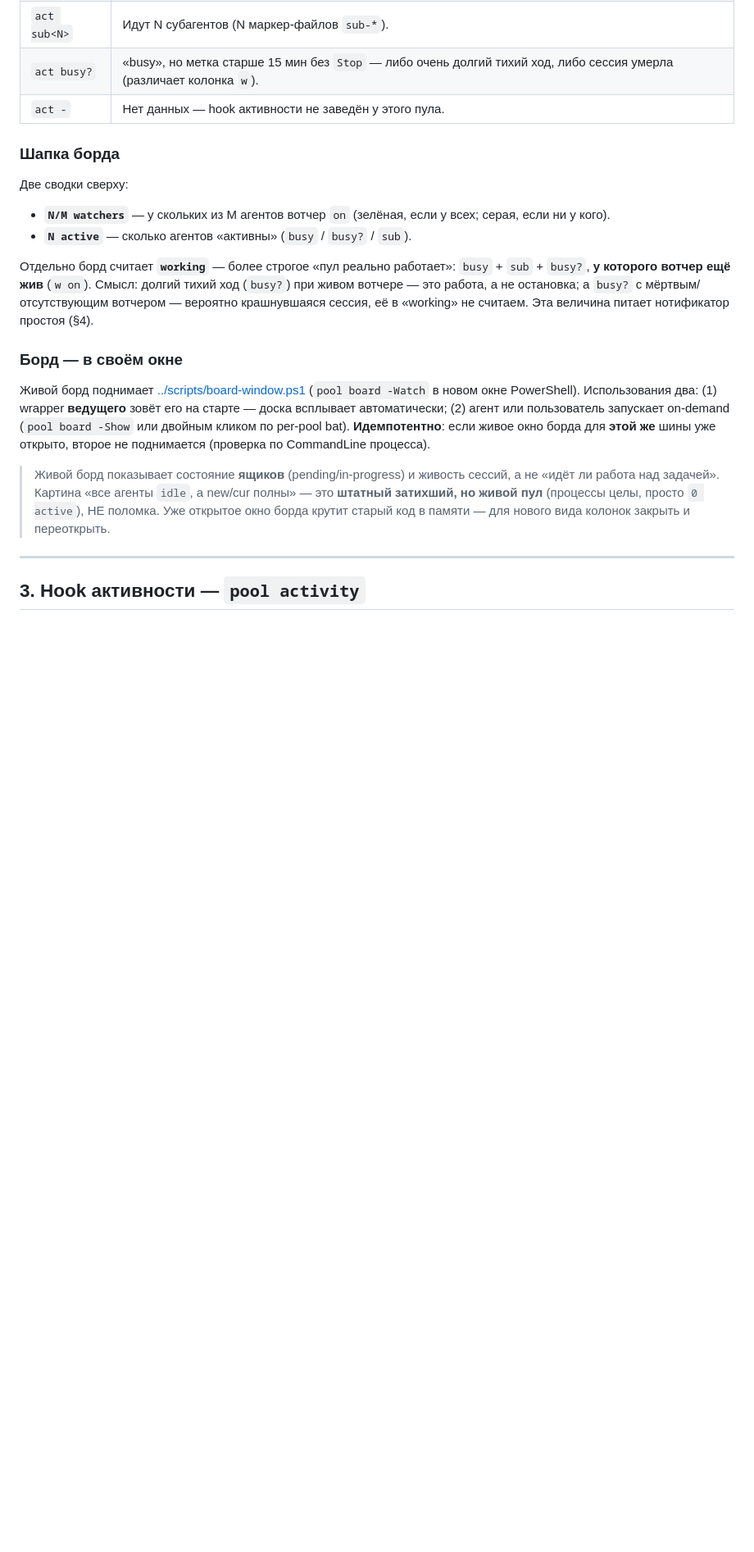
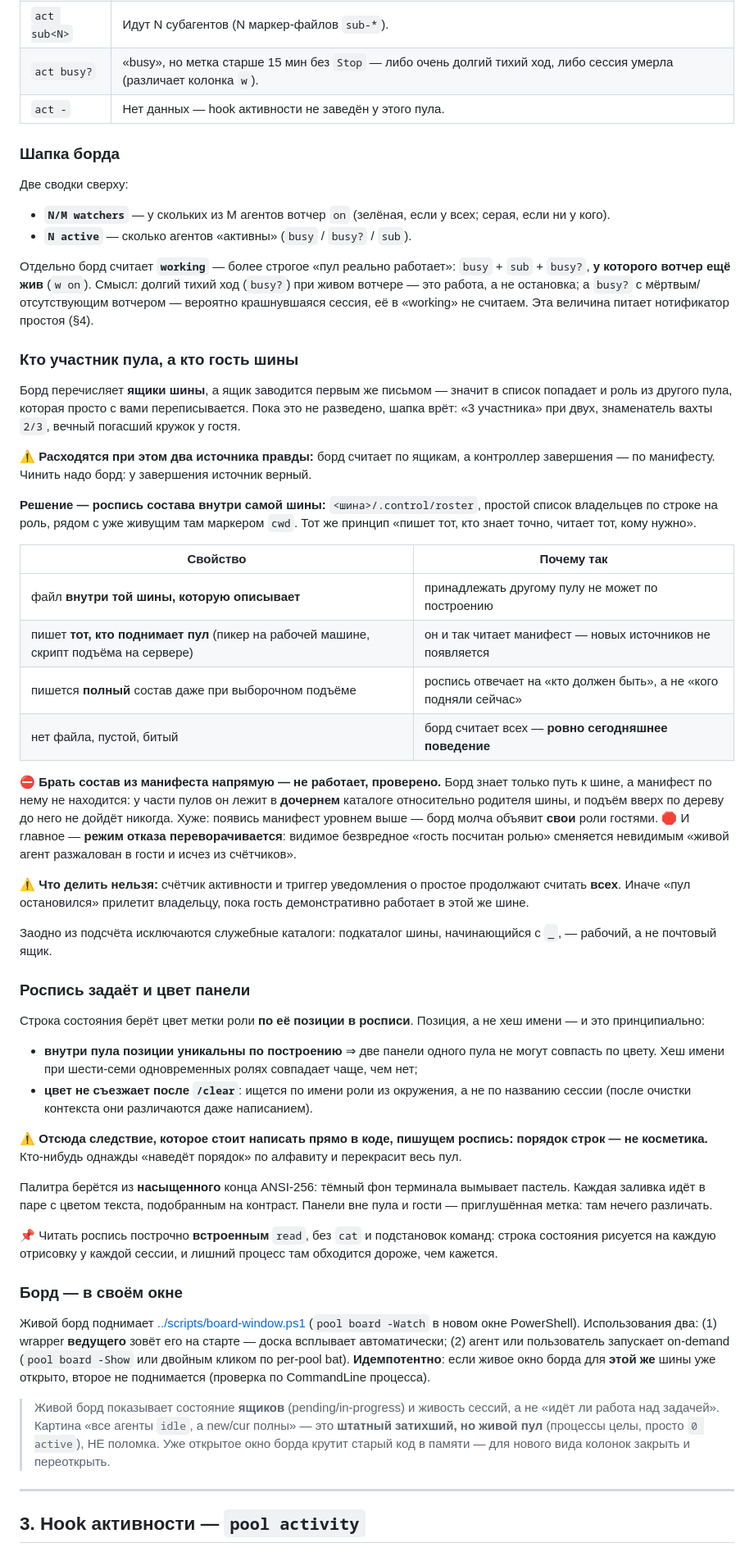
Before and after one commit to Dieugene/ai-agent-backed-project-template, a Markdown page: docs/board-and-watcher.md, the part around the change. Shown at 82% size. Drawn GitHub-style; blank space fills up the shorter version.

Commit message:
board-and-watcher: pool roster - membership and panel colour
The board lists bus MAILBOXES, and a mailbox is created by the first letter that
arrives - so a peer from another pool who merely corresponds with you is counted
as a member. The header then lies: "3 agents" for two, watcher denominator 2/3,
a permanently dark circle. Meanwhile shutdown counts membership from the manifest,
so the two disagree; the board is the one that needs fixing.

Documented solution: a roster inside the bus itself (<bus>/.control/roster),
written by whoever brings the pool up - the picker on a workstation, the bring-up
script on a server - which already reads the manifest. A file inside the bus it
describes cannot belong to another pool by construction, and a missing or broken
one degrades to exactly today's behaviour.

Recorded why reading the manifest directly was rejected: the board knows only the
bus path, some pools keep the manifest in a CHILD directory (walking up never
reaches it), and a manifest one level up would silently demote the pool's own
roles to guests. Above all it inverts the failure mode - a visible harmless
overcount becomes an invisible "live agent vanished from the counters".

Also documented that the roster drives the per-role badge colour in the status
line, indexed by POSITION rather than a hash of the name: positions cannot collide
inside a pool, and the colour survives /clear (the fallback string differs from the
session name, so a hash would change exactly where it was meant to help). Hence a
warning that the ORDER of roster lines is not cosmetic. Palette notes: saturated
end of ANSI-256, since a dark terminal washes pastels out.

```diff
--- a/docs/board-and-watcher.md
+++ b/docs/board-and-watcher.md
@@ -248,6 +248,60 @@ Task-UI. `pool board` рисует по строке на агента; `pool bo
 крашнувшаяся сессия, её в «working» не считаем. Эта величина питает
 нотификатор простоя (§4).
 
+### Кто участник пула, а кто гость шины
+
+Борд перечисляет **ящики шины**, а ящик заводится первым же письмом — значит в список попадает и
+роль из другого пула, которая просто с вами переписывается. Пока это не разведено, шапка врёт:
+«3 участника» при двух, знаменатель вахты `2/3`, вечный погасший кружок у гостя.
+
+⚠️ **Расходятся при этом два источника правды:** борд считает по ящикам, а контроллер завершения — по
+манифесту. Чинить надо борд: у завершения источник верный.
+
+**Решение — роспись состава внутри самой шины:** `<шина>/.control/roster`, простой список владельцев
+по строке на роль, рядом с уже живущим там маркером `cwd`. Тот же принцип «пишет тот, кто знает
+точно, читает тот, кому нужно».
+
+| Свойство | Почему так |
+|---|---|
+| файл **внутри той шины, которую описывает** | принадлежать другому пулу не может по построению |
+| пишет **тот, кто поднимает пул** (пикер на рабочей машине, скрипт подъёма на сервере) | он и так читает манифест — новых источников не появляется |
+| пишется **полный** состав даже при выборочном подъёме | роспись отвечает на «кто должен быть», а не «кого подняли сейчас» |
+| нет файла, пустой, битый | борд считает всех — **ровно сегодняшнее поведение** |
+
+⛔ **Брать состав из манифеста напрямую — не работает, проверено.** Борд знает только путь к шине, а
+манифест по нему не находится: у части пулов он лежит в **дочернем** каталоге относительно родителя
+шины, и подъём вверх по дереву до него не дойдёт никогда. Хуже: появись манифест уровнем выше — борд
+молча объявит **свои** роли гостями. 🛑 И главное — **режим отказа переворачивается**: видимое
+безвредное «гость посчитан ролью» сменяется невидимым «живой агент разжалован в гости и исчез из
+счётчиков».
+
+⚠️ **Что делить нельзя:** счётчик активности и триггер уведомления о простое продолжают считать
+**всех**. Иначе «пул остановился» прилетит владельцу, пока гость демонстративно работает в этой же
+шине.
+
+Заодно из подсчёта исключаются служебные каталоги: подкаталог шины, начинающийся с `_`, — рабочий,
+а не почтовый ящик.
+
+### Роспись задаёт и цвет панели
+
+Строка состояния берёт цвет метки роли **по её позиции в росписи**. Позиция, а не хеш имени — и это
+принципиально:
+
+- **внутри пула позиции уникальны по построению** ⇒ две панели одного пула не могут совпасть по
+  цвету. Хеш имени при шести-семи одновременных ролях совпадает чаще, чем нет;
+- **цвет не съезжает после `/clear`**: ищется по имени роли из окружения, а не по названию сессии
+  (после очистки контекста они различаются даже написанием).
+
+⚠️ **Отсюда следствие, которое стоит написать прямо в коде, пишущем роспись: порядок строк —
+не косметика.** Кто-нибудь однажды «наведёт порядок» по алфавиту и перекрасит весь пул.
+
+Палитра берётся из **насыщенного** конца ANSI-256: тёмный фон терминала вымывает пастель. Каждая
+заливка идёт в паре с цветом текста, подобранным на контраст. Панели вне пула и гости — приглушённая
+метка: там нечего различать.
+
+📌 Читать роспись построчно **встроенным** `read`, без `cat` и подстановок команд: строка состояния
+рисуется на каждую отрисовку у каждой сессии, и лишний процесс там обходится дороже, чем кажется.
+
 ### Борд — в своём окне
 
 Живой борд поднимает [../scripts/board-window.ps1](../scripts/board-window.ps1)
```
